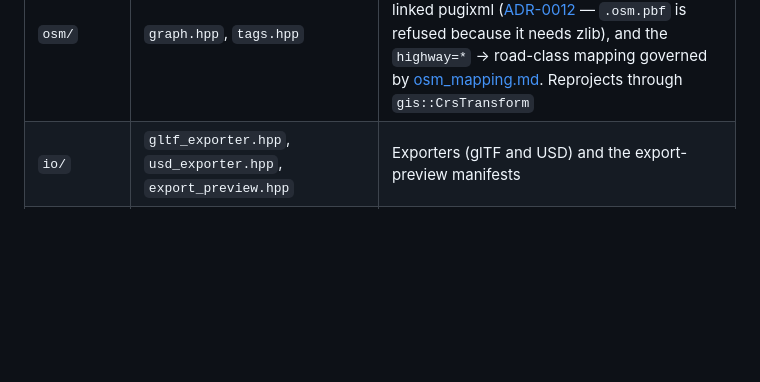
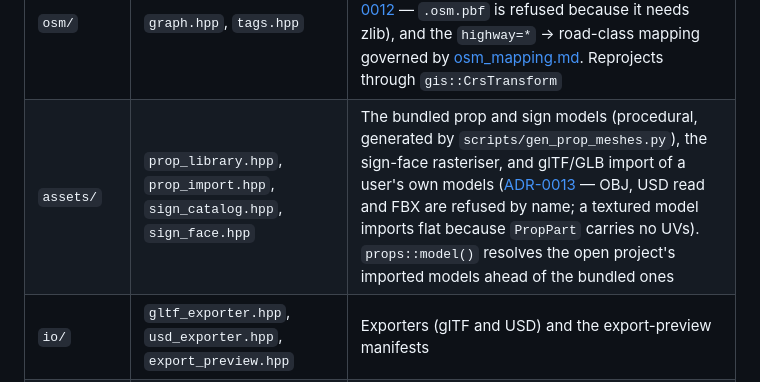
Before and after one commit to Robomous/RoadMaker, a Markdown page: docs/architecture/kernel.md, the part around the change. Rendered like a GitHub page; blank space fills up the shorter version.

```diff
--- a/docs/architecture/kernel.md
+++ b/docs/architecture/kernel.md
@@ -16,6 +16,7 @@ Public headers live under `core/include/roadmaker/`, implementation under
 | `gis/` | `crs.hpp`, `layer.hpp`, `reproject.hpp` | Geospatial ingest: a bounded, closed-form CRS family ([ADR-0010](../decisions/0010-gis-ingest-bounded-crs.md)); GeoJSON, ESRI Shapefile, GeoTIFF and world-filed imagery; reprojection into the scene's world frame |
 | `lidar/` | `point_cloud.hpp` | Point-cloud ingest: ASPRS LAS/LAZ read in-house ([ADR-0011](../decisions/0011-lidar-ingest-in-house-las.md)), decimated for display and ground-fitted into a `HeightField`. Reprojects through `gis::CrsTransform` |
 | `osm/` | `graph.hpp`, `tags.hpp` | OpenStreetMap ingest: the `.osm` XML interchange format read with the already-linked pugixml ([ADR-0012](../decisions/0012-osm-ingest-xml-in-house.md) — `.osm.pbf` is refused because it needs zlib), and the `highway=*` → road-class mapping governed by [osm_mapping.md](../domain/osm_mapping.md). Reprojects through `gis::CrsTransform` |
+| `assets/` | `prop_library.hpp`, `prop_import.hpp`, `sign_catalog.hpp`, `sign_face.hpp` | The bundled prop and sign models (procedural, generated by `scripts/gen_prop_meshes.py`), the sign-face rasteriser, and glTF/GLB import of a user's own models ([ADR-0013](../decisions/0013-asset-import-gltf-and-images.md) — OBJ, USD read and FBX are refused by name; a textured model imports flat because `PropPart` carries no UVs). `props::model()` resolves the open project's imported models ahead of the bundled ones |
 | `io/` | `gltf_exporter.hpp`, `usd_exporter.hpp`, `export_preview.hpp` | Exporters (glTF and USD) and the export-preview manifests |
 | `edit/` | `command.hpp`, `edit_stack.hpp`, `operations.hpp` | Undoable edit commands |
 | (root) | `error.hpp`, `tol.hpp`, `version.hpp` | `Expected`/`Error`, named tolerances |
```
Also changed, not shown: CHANGELOG.md (+32 -0 lines).
